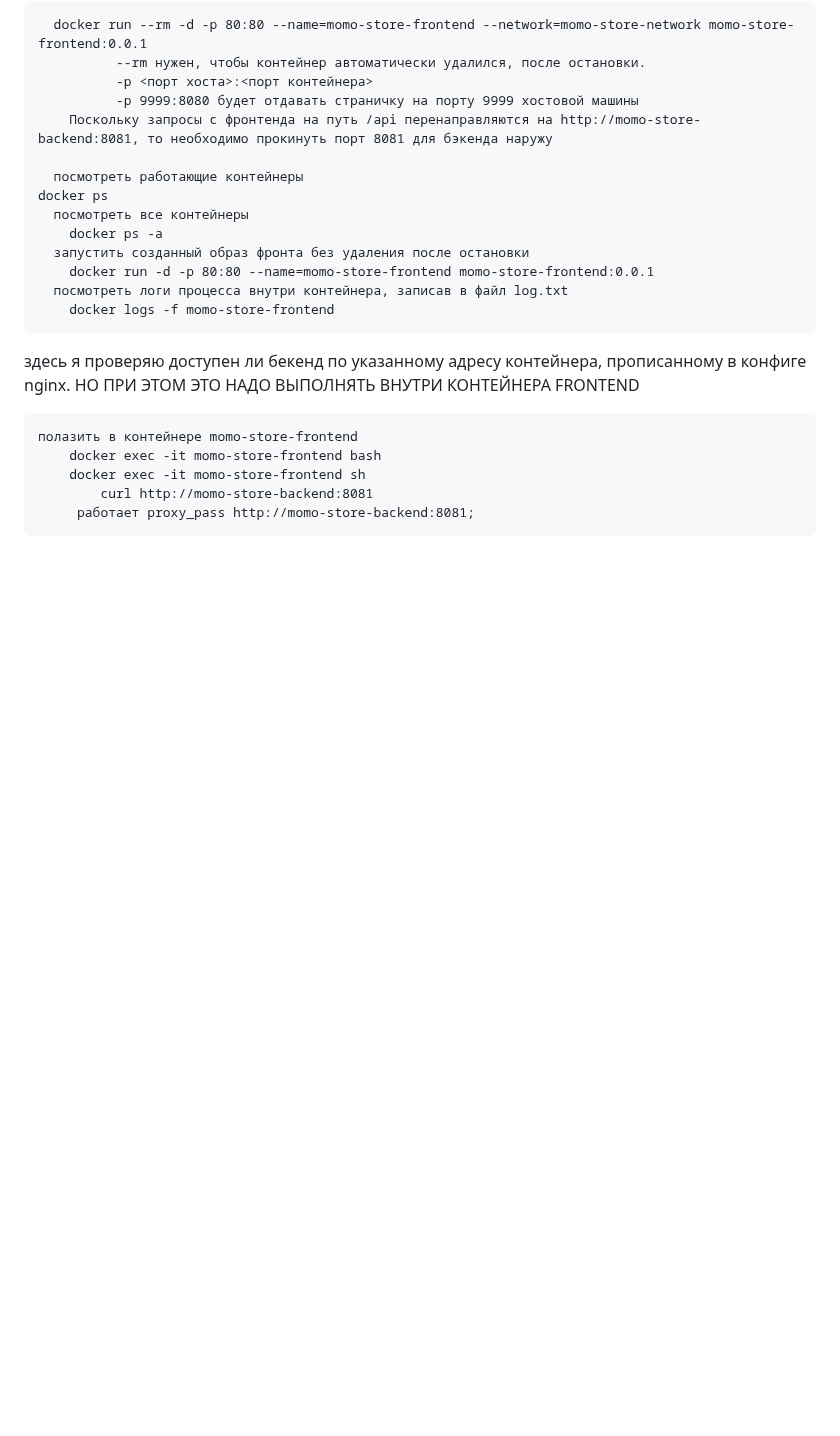
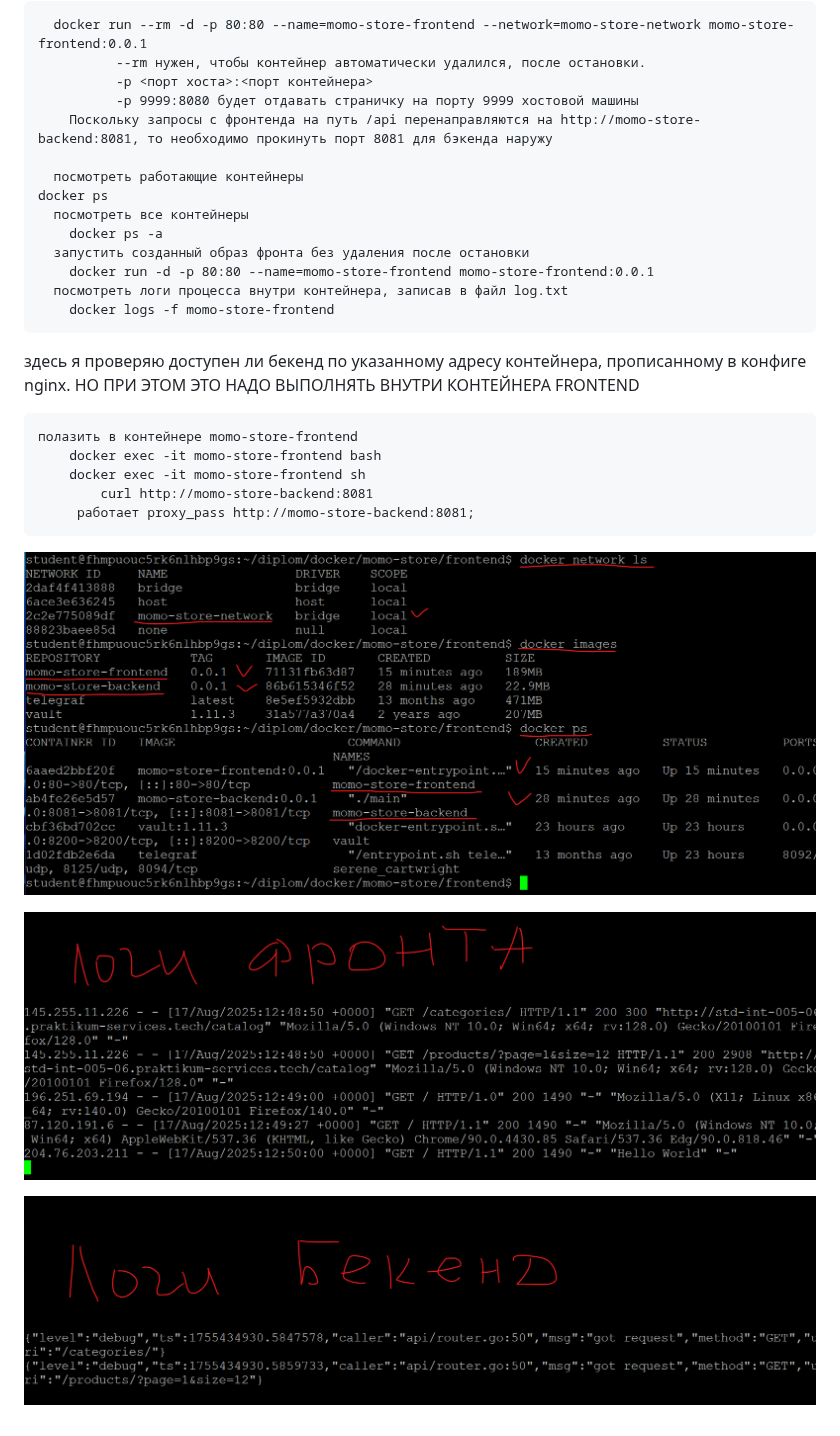
Before and after one commit to yndingo/CI-CD, a Markdown page: local docker/README.md, the part around the change. Drawn GitHub-style; blank space fills up the shorter version.

```diff
--- a/local docker/README.md
+++ b/local docker/README.md
@@ -95,3 +95,10 @@
 		docker exec -it momo-store-frontend sh
 			curl http://momo-store-backend:8081
          работает proxy_pass http://momo-store-backend:8081;
+
+
+![ЛОКАЛЬНЫЙ ЗАПУСК ДОКЕР](img/2.png?raw=true "Title")
+
+![ЛОКАЛЬНЫЙ ЗАПУСК ДОКЕР](img/5.png?raw=true "Title")
+
+![ЛОКАЛЬНЫЙ ЗАПУСК ДОКЕР](img/6.png?raw=true "Title")
```
